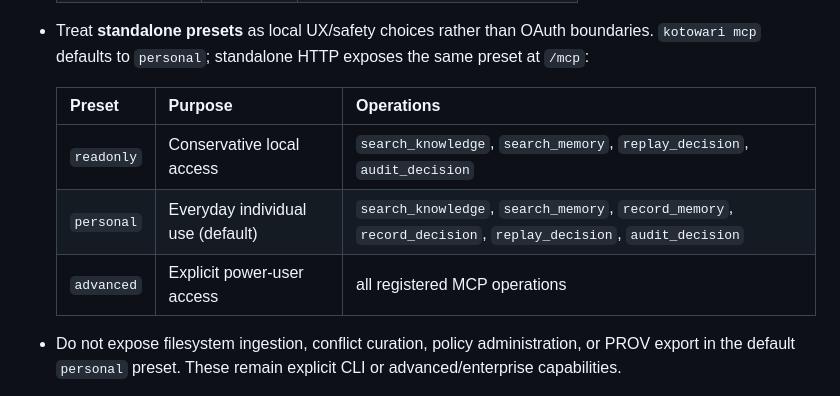
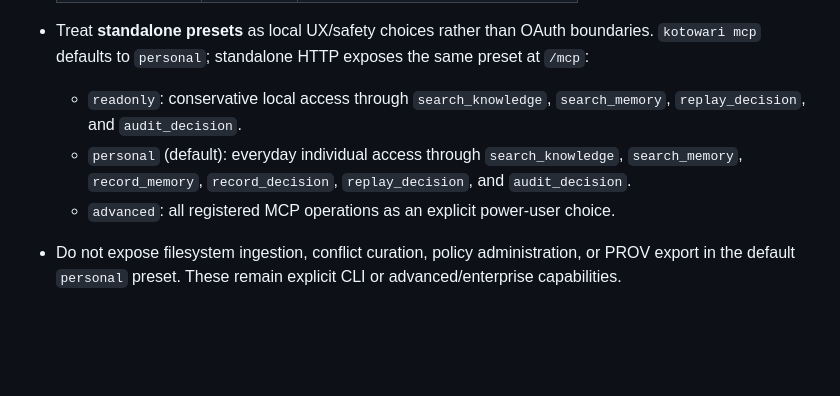
Before and after one commit to yu-iskw/kotowari, a Markdown page: docs/adr/0004-mcp-v2-transport.md, the part around the change. GitHub-like rendering; blank space fills up the shorter version.

Commit message:
style(docs): simplify standalone preset listing

```diff
--- a/docs/adr/0004-mcp-v2-transport.md
+++ b/docs/adr/0004-mcp-v2-transport.md
@@ -36,13 +36,9 @@ Standalone and enterprise deployments also optimize for different outcomes. An i
   | `admin`          | privileged | `list_policies`, `what_if_policy`   |
 
 - Treat **standalone presets** as local UX/safety choices rather than OAuth boundaries. `kotowari mcp` defaults to `personal`; standalone HTTP exposes the same preset at `/mcp`:
-
-  | Preset     | Purpose | Operations |
-  | ---------- | ------- | ---------- |
-  | `readonly` | Conservative local access | `search_knowledge`, `search_memory`, `replay_decision`, `audit_decision` |
-  | `personal` | Everyday individual use (default) | `search_knowledge`, `search_memory`, `record_memory`, `record_decision`, `replay_decision`, `audit_decision` |
-  | `advanced` | Explicit power-user access | all registered MCP operations |
-
+  - `readonly`: conservative local access through `search_knowledge`, `search_memory`, `replay_decision`, and `audit_decision`.
+  - `personal` (default): everyday individual access through `search_knowledge`, `search_memory`, `record_memory`, `record_decision`, `replay_decision`, and `audit_decision`.
+  - `advanced`: all registered MCP operations as an explicit power-user choice.
 - Do not expose filesystem ingestion, conflict curation, policy administration, or PROV export in the default `personal` preset. These remain explicit CLI or advanced/enterprise capabilities.
 - The standalone CLI uses `--preset`, not `--profile`; enterprise profiles are an HTTP deployment concern. The default Cursor pack launches a single `kotowari mcp` process and inherits the `personal` preset.
 - Treat enterprise profile/scope authorization and resource authorization as two distinct layers:
```
